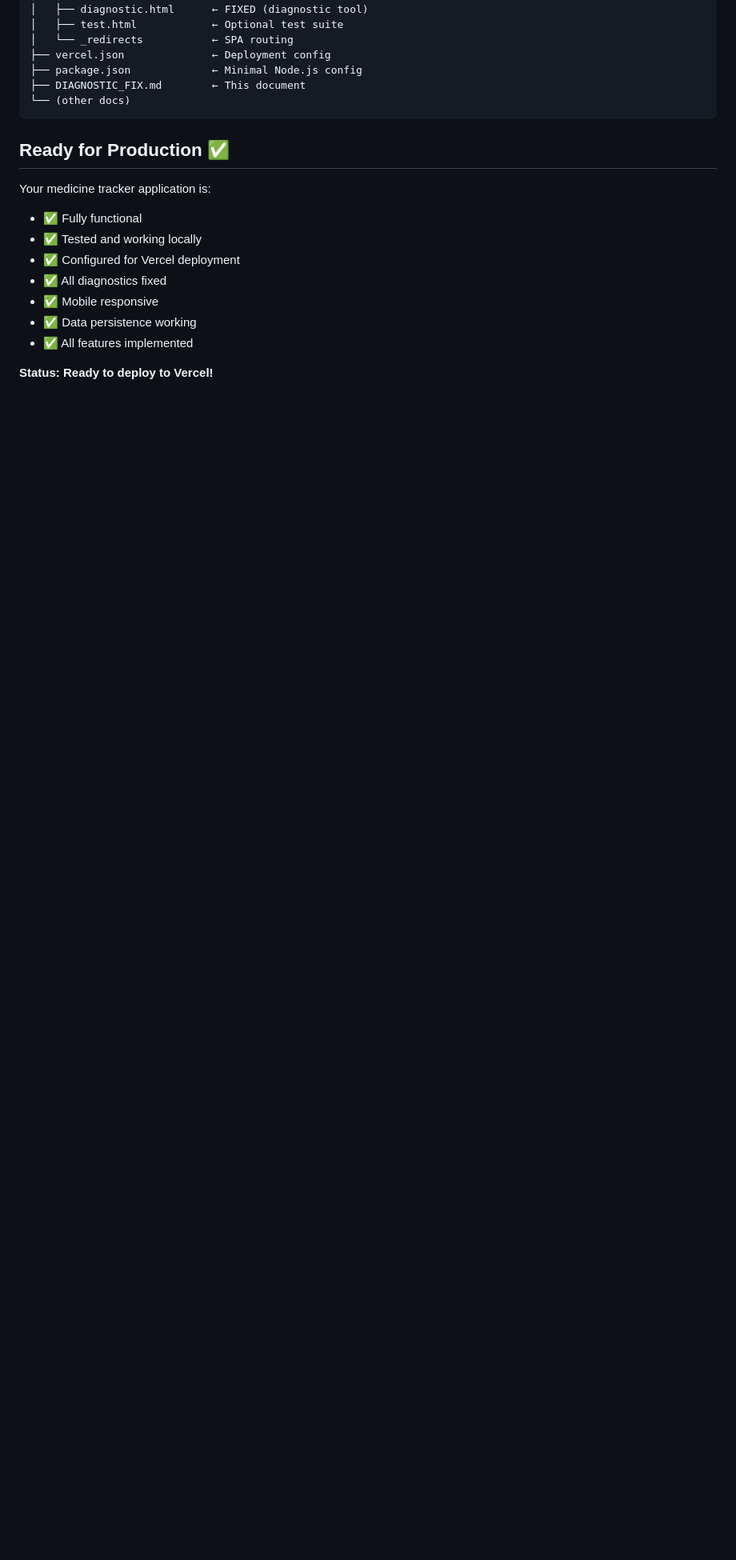
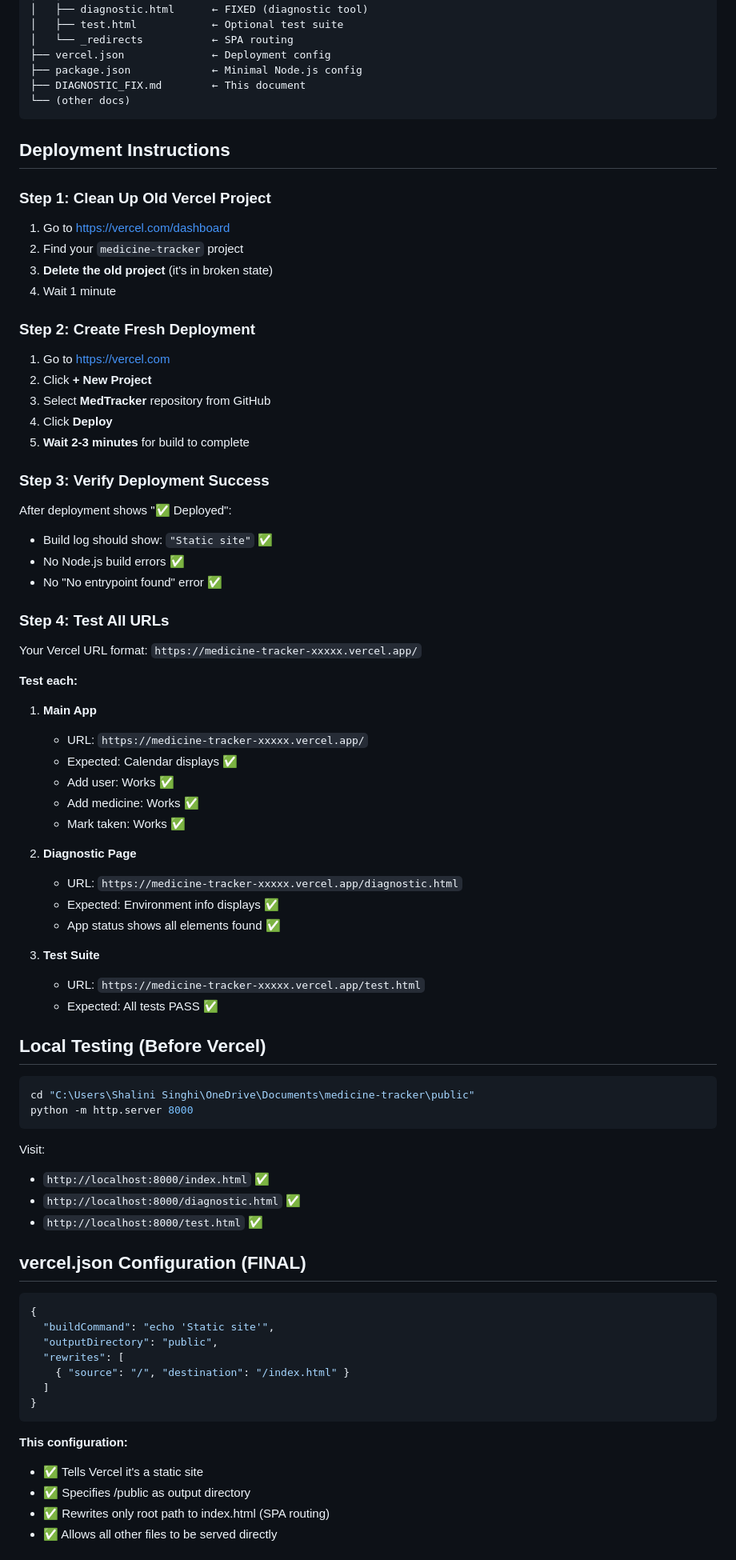
Before and after one commit to Novedec141108/MedTracker, a Markdown page: DEPLOYMENT_READY.md, the part around one of its changes. Shown at 80% size. Drawn GitHub-style; blank space fills up the shorter version.

````diff
--- a/DEPLOYMENT_READY.md
+++ b/DEPLOYMENT_READY.md
@@ -96,15 +117,75 @@ medicine-tracker/
 └── (other docs)
 ```
 
-## Ready for Production ✅
 
-Your medicine tracker application is:
-- ✅ Fully functional
-- ✅ Tested and working locally
-- ✅ Configured for Vercel deployment
-- ✅ All diagnostics fixed
-- ✅ Mobile responsive
-- ✅ Data persistence working
-- ✅ All features implemented
+## Deployment Instructions
 
-**Status: Ready to deploy to Vercel!**
+### Step 1: Clean Up Old Vercel Project
+1. Go to https://vercel.com/dashboard
+2. Find your `medicine-tracker` project
+3. **Delete the old project** (it's in broken state)
+4. Wait 1 minute
+
+### Step 2: Create Fresh Deployment
+1. Go to https://vercel.com
+2. Click **+ New Project**
+3. Select **MedTracker** repository from GitHub
+4. Click **Deploy**
+5. **Wait 2-3 minutes** for build to complete
+
+### Step 3: Verify Deployment Success
+After deployment shows "✅ Deployed":
+- Build log should show: `"Static site"` ✅
+- No Node.js build errors ✅
+- No "No entrypoint found" error ✅
+
+### Step 4: Test All URLs
+Your Vercel URL format: `https://medicine-tracker-xxxxx.vercel.app/`
+
+**Test each:**
+1. **Main App**
+   - URL: `https://medicine-tracker-xxxxx.vercel.app/`
+   - Expected: Calendar displays ✅
+   - Add user: Works ✅
+   - Add medicine: Works ✅
+   - Mark taken: Works ✅
+
+2. **Diagnostic Page**
+   - URL: `https://medicine-tracker-xxxxx.vercel.app/diagnostic.html`
+   - Expected: Environment info displays ✅
+   - App status shows all elements found ✅
+
+3. **Test Suite**
+   - URL: `https://medicine-tracker-xxxxx.vercel.app/test.html`
+   - Expected: All tests PASS ✅
+
+## Local Testing (Before Vercel)
+
+```powershell
+cd "C:\Users\Shalini Singhi\OneDrive\Documents\medicine-tracker\public"
+python -m http.server 8000
+```
+
+Visit:
+- `http://localhost:8000/index.html` ✅
+- `http://localhost:8000/diagnostic.html` ✅
+- `http://localhost:8000/test.html` ✅
+
+## vercel.json Configuration (FINAL)
+
+```json
+{
+  "buildCommand": "echo 'Static site'",
+  "outputDirectory": "public",
+  "rewrites": [
+    { "source": "/", "destination": "/index.html" }
+  ]
+}
+```
+
+**This configuration:**
+- ✅ Tells Vercel it's a static site
+- ✅ Specifies /public as output directory
+- ✅ Rewrites only root path to index.html (SPA routing)
+- ✅ Allows all other files to be served directly
+
````
Also changed, not shown: other parts of DEPLOYMENT_READY.md (+87 -37 lines).
